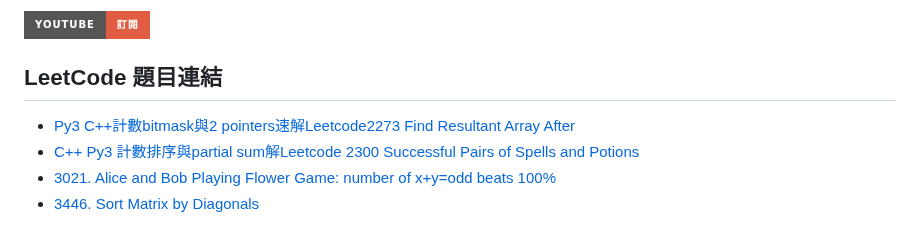
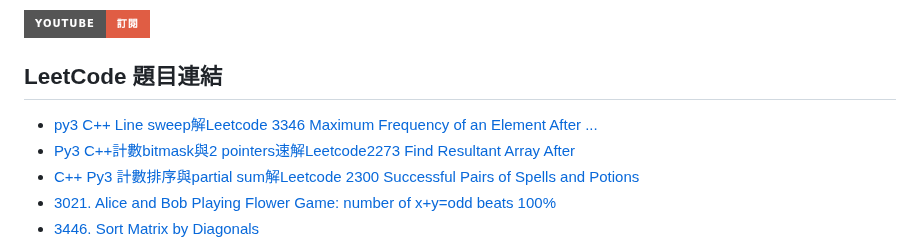
Before and after one commit to anwendeng/Leetcode, a Markdown page: docs/index.md, the part around one of its changes. GitHub-like rendering; badges without logos.

Commit message:
Update index.md
Signed-off-by: anwendeng <31466347+anwendeng@users.noreply.github.com>

```diff
--- a/docs/index.md
+++ b/docs/index.md
@@ -96,6 +99,7 @@ layout: default
 
 ## LeetCode 題目連結
 
+- [py3 C++ Line sweep解Leetcode 3346 Maximum Frequency of an Element After ...](https://anwendeng.blogspot.com/2025/10/py3-c-line-sweepleetcode-3346-maximum.html)
 - [Py3 C++計數bitmask與2 pointers速解Leetcode2273 Find Resultant Array After](https://anwendeng.blogspot.com/2025/10/py3-cbitmask2-pointersleetcode2273-find.html)
 - [C++ Py3 計數排序與partial sum解Leetcode 2300 Successful Pairs of Spells and Potions](https://anwendeng.blogspot.com/2025/10/c-py3-partial-sumleetcode-2300.html)
 - [3021. Alice and Bob Playing Flower Game: number of x+y=odd beats 100%](https://leetcode.com/problems/alice-and-bob-playing-flower-game/solutions/7132997/number-of-x-y-odd-beats-100/)
```
Also changed, not shown: other parts of docs/index.md (+3 -0 lines).
